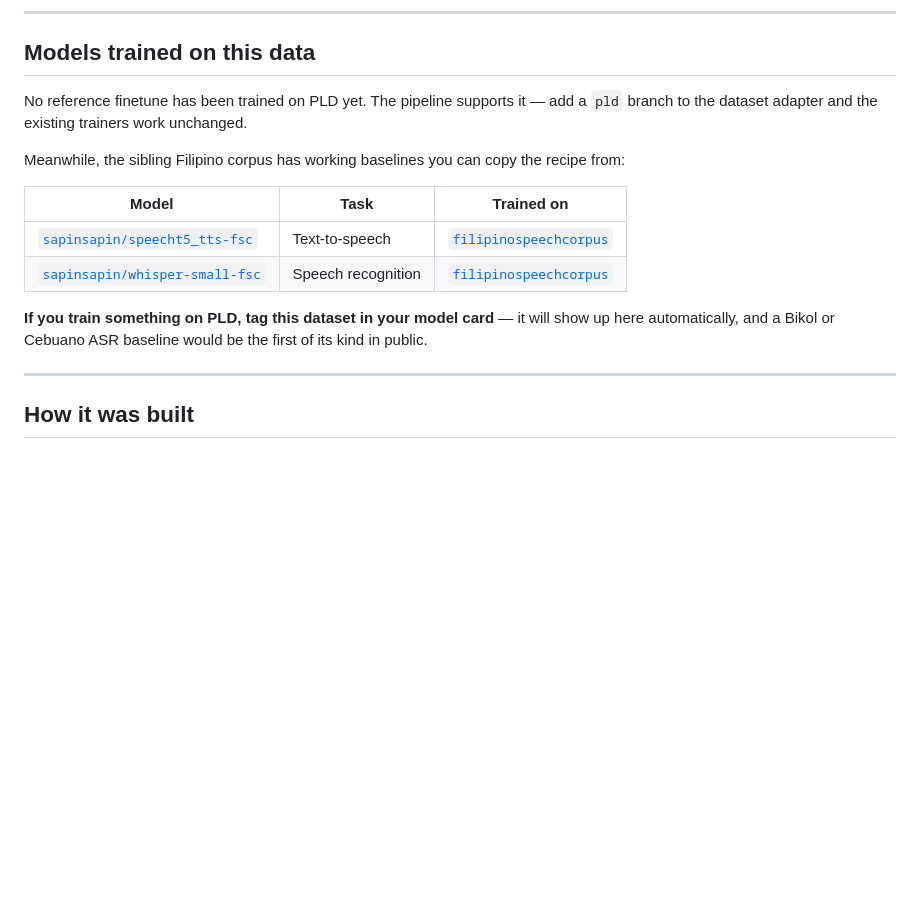
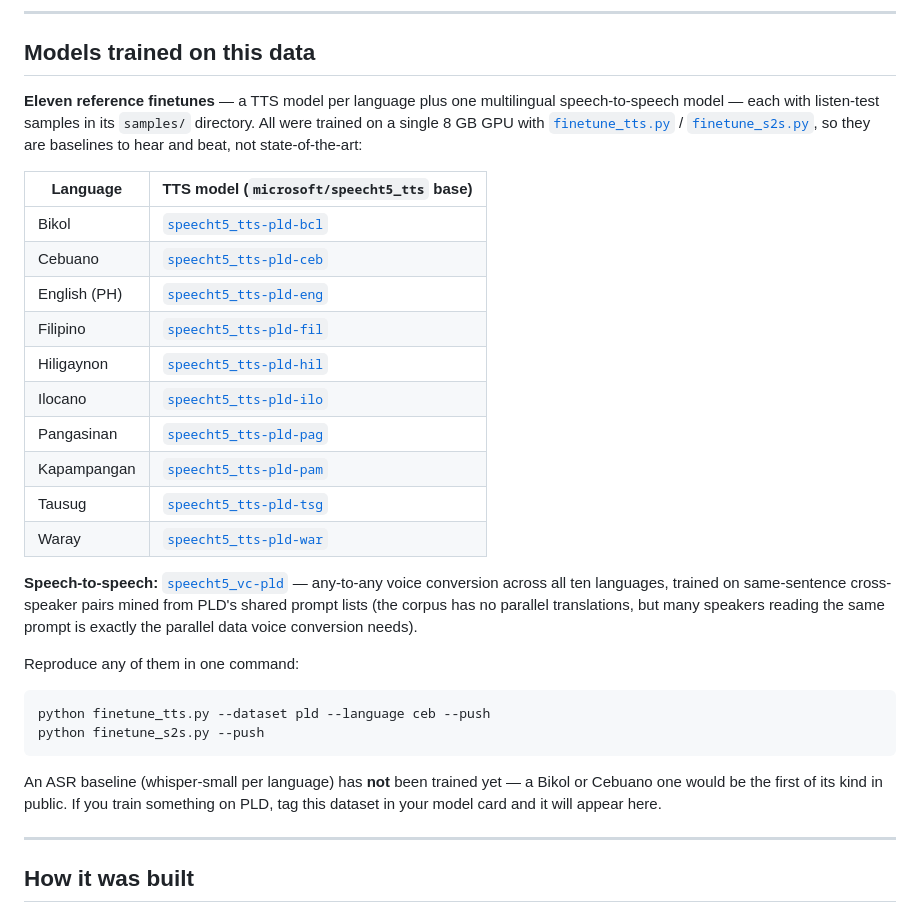
Before and after one commit to sapinsapin/halohalo, a Markdown page: docs/cards/pld.md, the part around the change. Rendered like a GitHub page; blank space fills up the shorter version.

Commit message:
List the eleven PLD reference finetunes on the dataset card
Co-Authored-By: Claude Fable 5 <noreply@anthropic.com>

````diff
--- a/docs/cards/pld.md
+++ b/docs/cards/pld.md
@@ -193,21 +193,42 @@ work that most corpora can't.
 
 ## Models trained on this data
 
-No reference finetune has been trained on PLD yet. The pipeline supports it —
-add a `pld` branch to the dataset adapter and the existing trainers work
-unchanged.
+**Eleven reference finetunes** — a TTS model per language plus one multilingual
+speech-to-speech model — each with listen-test samples in its `samples/`
+directory. All were trained on a single 8 GB GPU with
+[`finetune_tts.py`](https://github.com/sapinsapin/halohalo/blob/main/finetune_tts.py) /
+[`finetune_s2s.py`](https://github.com/sapinsapin/halohalo/blob/main/finetune_s2s.py),
+so they are baselines to hear and beat, not state-of-the-art:
 
-Meanwhile, the sibling Filipino corpus has working baselines you can copy the
-recipe from:
+| Language | TTS model (`microsoft/speecht5_tts` base) |
+|---|---|
+| Bikol | [`speecht5_tts-pld-bcl`](https://huggingface.co/sapinsapin/speecht5_tts-pld-bcl) |
+| Cebuano | [`speecht5_tts-pld-ceb`](https://huggingface.co/sapinsapin/speecht5_tts-pld-ceb) |
+| English (PH) | [`speecht5_tts-pld-eng`](https://huggingface.co/sapinsapin/speecht5_tts-pld-eng) |
+| Filipino | [`speecht5_tts-pld-fil`](https://huggingface.co/sapinsapin/speecht5_tts-pld-fil) |
+| Hiligaynon | [`speecht5_tts-pld-hil`](https://huggingface.co/sapinsapin/speecht5_tts-pld-hil) |
+| Ilocano | [`speecht5_tts-pld-ilo`](https://huggingface.co/sapinsapin/speecht5_tts-pld-ilo) |
+| Pangasinan | [`speecht5_tts-pld-pag`](https://huggingface.co/sapinsapin/speecht5_tts-pld-pag) |
+| Kapampangan | [`speecht5_tts-pld-pam`](https://huggingface.co/sapinsapin/speecht5_tts-pld-pam) |
+| Tausug | [`speecht5_tts-pld-tsg`](https://huggingface.co/sapinsapin/speecht5_tts-pld-tsg) |
+| Waray | [`speecht5_tts-pld-war`](https://huggingface.co/sapinsapin/speecht5_tts-pld-war) |
 
-| Model | Task | Trained on |
-|---|---|---|
-| [`sapinsapin/speecht5_tts-fsc`](https://huggingface.co/sapinsapin/speecht5_tts-fsc) | Text-to-speech | [`filipinospeechcorpus`](https://huggingface.co/datasets/sapinsapin/filipinospeechcorpus) |
-| [`sapinsapin/whisper-small-fsc`](https://huggingface.co/sapinsapin/whisper-small-fsc) | Speech recognition | [`filipinospeechcorpus`](https://huggingface.co/datasets/sapinsapin/filipinospeechcorpus) |
+**Speech-to-speech:** [`speecht5_vc-pld`](https://huggingface.co/sapinsapin/speecht5_vc-pld)
+— any-to-any voice conversion across all ten languages, trained on
+same-sentence cross-speaker pairs mined from PLD's shared prompt lists (the
+corpus has no parallel translations, but many speakers reading the same prompt
+is exactly the parallel data voice conversion needs).
 
-**If you train something on PLD, tag this dataset in your model card** — it will
-show up here automatically, and a Bikol or Cebuano ASR baseline would be the
-first of its kind in public.
+Reproduce any of them in one command:
+
+```bash
+python finetune_tts.py --dataset pld --language ceb --push
+python finetune_s2s.py --push
+```
+
+An ASR baseline (whisper-small per language) has **not** been trained yet — a
+Bikol or Cebuano one would be the first of its kind in public. If you train
+something on PLD, tag this dataset in your model card and it will appear here.
 
 ---
 
````
